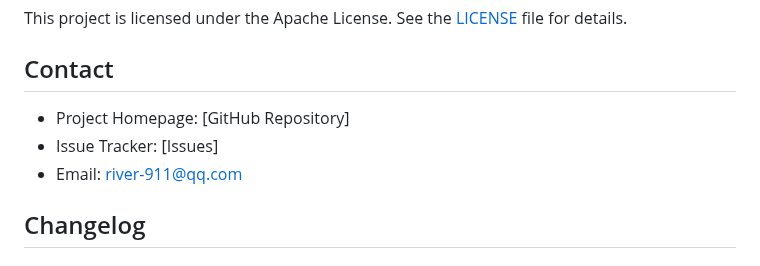
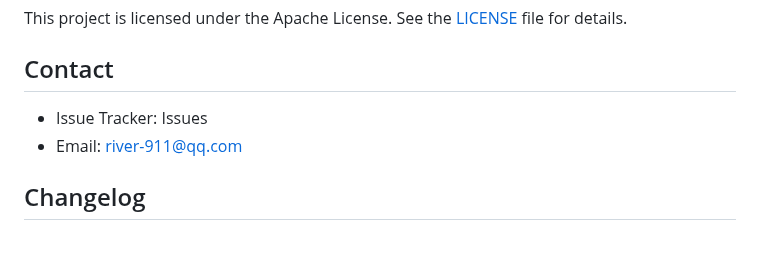
Before and after one commit to HeShen-1/AI-Powered-LegalComplianceAssistant, a Markdown page: README_EN.md, the part around the change. Drawn GitHub-style.

```diff
--- a/README_EN.md
+++ b/README_EN.md
@@ -219,8 +219,7 @@ This project is licensed under the Apache License. See the [LICENSE](LICENSE) fi
 
 ## Contact
 
-- Project Homepage: [GitHub Repository]
-- Issue Tracker: [Issues]
+- Issue Tracker: Issues
 - Email: river-911@qq.com
 
 ## Changelog
```
Also changed, not shown: README.md (+1 -2 lines).
